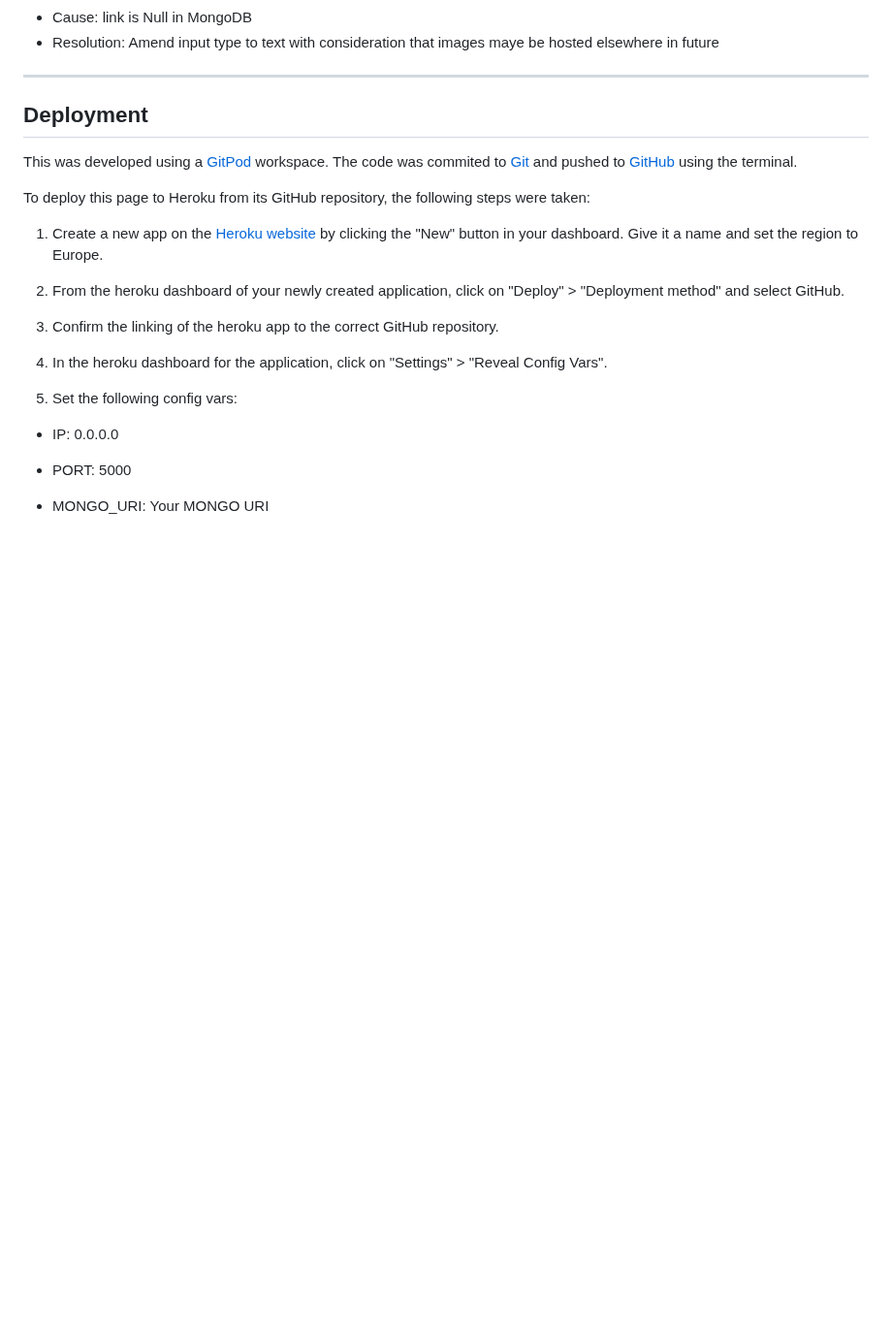
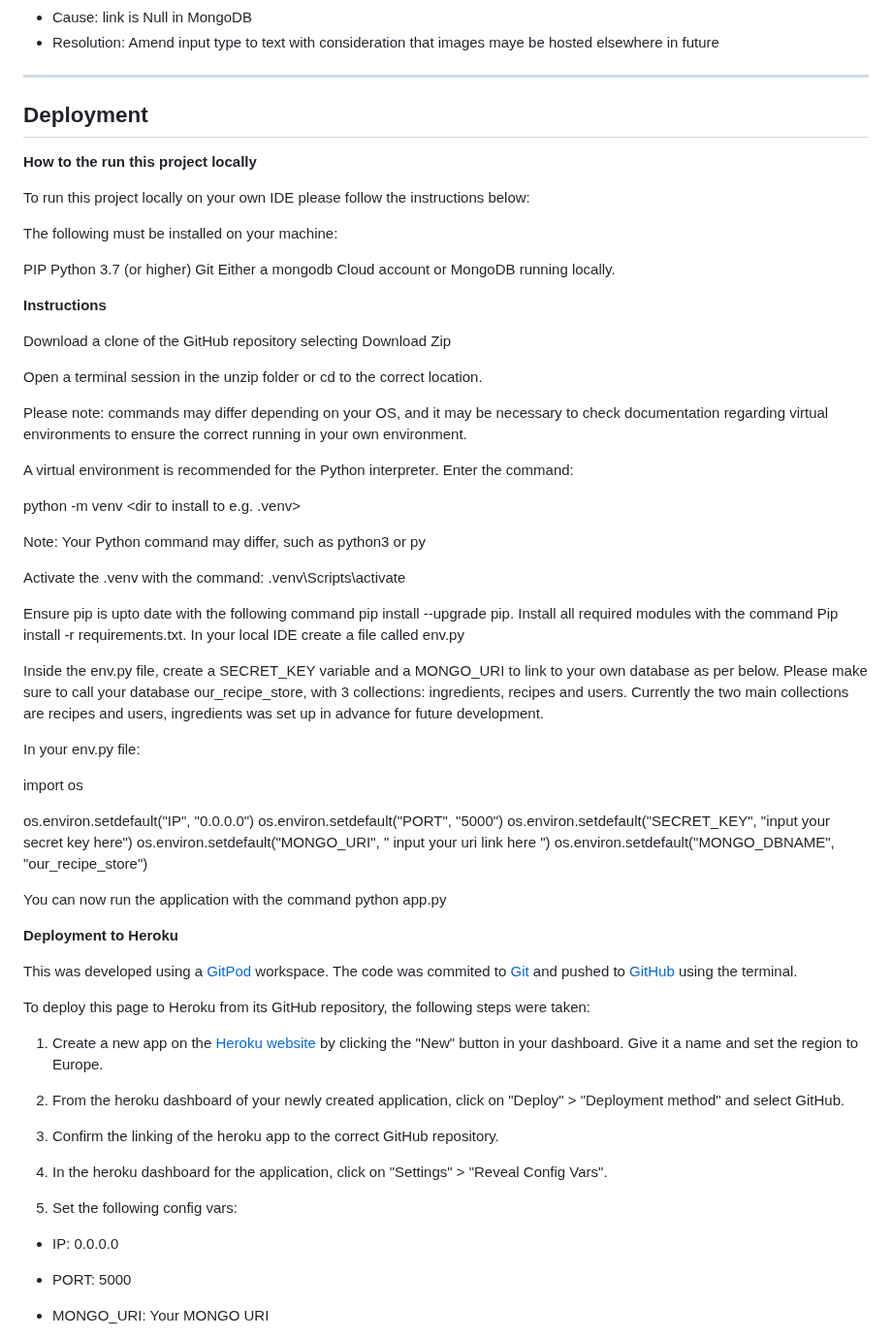
Before and after one commit to RhiH/recipe_store, a Markdown page: README.md, the part around the change. Shown at 97% size. GitHub-like rendering; blank space fills up the shorter version.

Commit message:
update deployment section.

```diff
--- a/README.md
+++ b/README.md
@@ -254,6 +254,56 @@ All aspects working correctly across all sized screens. Tested on Chrome and Saf
 
 ## Deployment
 
+**How to the run this project locally**
+
+To run this project locally on your own IDE please follow the instructions below:
+
+The following must be installed on your machine:
+
+PIP
+Python 3.7 (or higher)
+Git
+Either a mongodb Cloud account or MongoDB running locally.
+
+**Instructions**
+
+Download a clone of the GitHub repository selecting Download Zip
+
+Open a terminal session in the unzip folder or cd to the correct location.
+
+Please note: commands may differ depending on your OS, and it may be necessary to check documentation regarding virtual environments to ensure the correct running in your own environment.
+
+A virtual environment is recommended for the Python interpreter. Enter the command:
+
+python -m venv <dir to install to e.g. .venv>
+
+Note: Your Python command may differ, such as python3 or py
+
+Activate the .venv with the command: .venv\Scripts\activate
+
+Ensure pip is upto date with the following command
+pip install --upgrade pip.
+Install all required modules with the command
+Pip install -r requirements.txt.
+In your local IDE create a file called env.py
+
+Inside the env.py file, create a SECRET_KEY variable and a MONGO_URI to link to your own database as per below. Please make sure to call your database our_recipe_store, with 3 collections: ingredients, recipes and users. Currently the two main collections are recipes and users, ingredients was set up in advance for future development.
+
+In your env.py file:
+
+import os
+
+os.environ.setdefault("IP", "0.0.0.0")
+os.environ.setdefault("PORT", "5000")
+os.environ.setdefault("SECRET_KEY", "input your secret key here")
+os.environ.setdefault("MONGO_URI", " input your uri link here ")
+os.environ.setdefault("MONGO_DBNAME", "our_recipe_store")
+
+
+You can now run the application with the command python app.py
+
+**Deployment to Heroku**
+
 This was developed using a [GitPod](https://gitpod.io/ "Link to GitPod") workspace. The code was commited to [Git](https://git-scm.com/ "Link to Git") and pushed to [GitHub](https://github.com/ "Link to GitHub") using the terminal.
 
 To deploy this page to Heroku from its GitHub repository, the following steps were taken:
```
